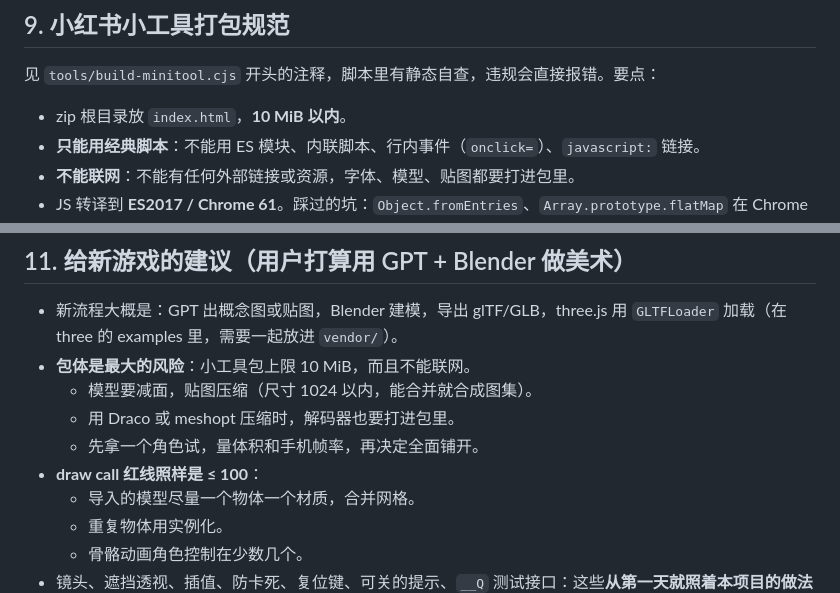
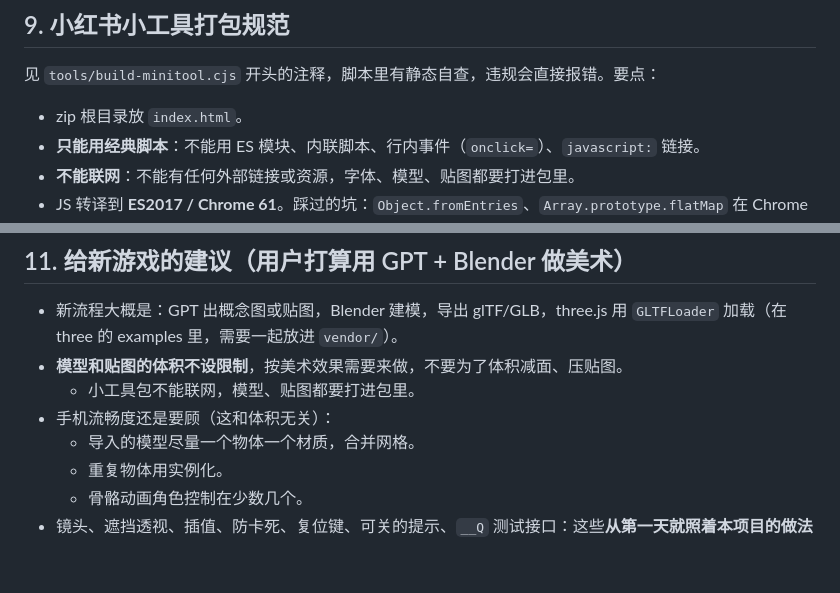
Before and after one commit to yuanhonglizhen-boop/chuanyue-, a Markdown page: yijing-q/HANDOFF.md, 2 parts joined by grey strips. Drawn GitHub-style; blank space fills up the shorter version.

Commit message:
yijing-q: 交接文档去掉体积限制
Co-Authored-By: Claude Opus 5.5 <noreply@anthropic.com>
Claude-Session: https://claude.ai/code/session_014oGWTPaRS45uY4DjK7Yaui

```diff
--- a/yijing-q/HANDOFF.md
+++ b/yijing-q/HANDOFF.md
@@ -209,7 +209,7 @@ minitool/          小工具包专用的启动脚本、polyfill、CSS 兼容层
 ## 9. 小红书小工具打包规范
 
 见 `tools/build-minitool.cjs` 开头的注释，脚本里有静态自查，违规会直接报错。要点：
-- zip 根目录放 `index.html`，**10 MiB 以内**。
+- zip 根目录放 `index.html`。
 - **只能用经典脚本**：不能用 ES 模块、内联脚本、行内事件（`onclick=`）、`javascript:` 链接。
 - **不能联网**：不能有任何外部链接或资源，字体、模型、贴图都要打进包里。
 - JS 转译到 **ES2017 / Chrome 61**。踩过的坑：`Object.fromEntries`、`Array.prototype.flatMap` 在 Chrome 61 上没有，已改掉。（Three.js 里的 `Ray.at` 是它自己的方法，不受影响。）
@@ -239,11 +239,9 @@ minitool/          小工具包专用的启动脚本、polyfill、CSS 兼容层
 ## 11. 给新游戏的建议（用户打算用 GPT + Blender 做美术）
 
 - 新流程大概是：GPT 出概念图或贴图，Blender 建模，导出 glTF/GLB，three.js 用 `GLTFLoader` 加载（在 three 的 examples 里，需要一起放进 `vendor/`）。
-- **包体是最大的风险**：小工具包上限 10 MiB，而且不能联网。
-  - 模型要减面，贴图压缩（尺寸 1024 以内，能合并就合成图集）。
-  - 用 Draco 或 meshopt 压缩时，解码器也要打进包里。
-  - 先拿一个角色试，量体积和手机帧率，再决定全面铺开。
-- **draw call 红线照样是 ≤ 100**：
+- **模型和贴图的体积不设限制**，按美术效果需要来做，不要为了体积减面、压贴图。
+  - 小工具包不能联网，模型、贴图都要打进包里。
+- 手机流畅度还是要顾（这和体积无关）：
   - 导入的模型尽量一个物体一个材质，合并网格。
   - 重复物体用实例化。
   - 骨骼动画角色控制在少数几个。
```
